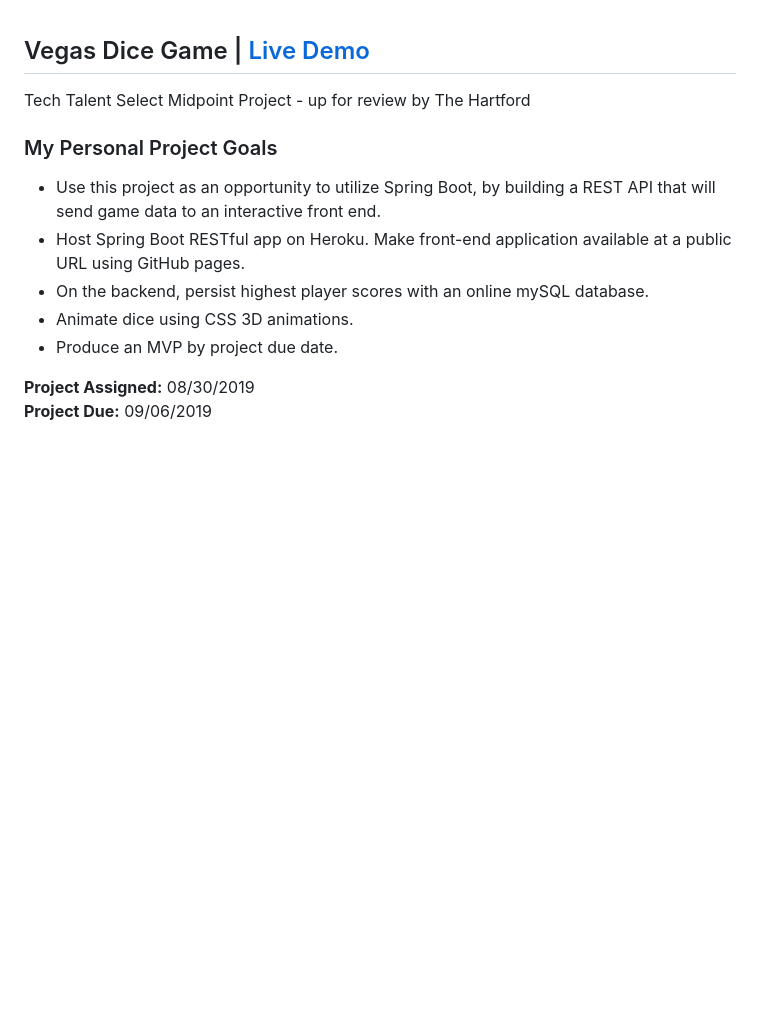
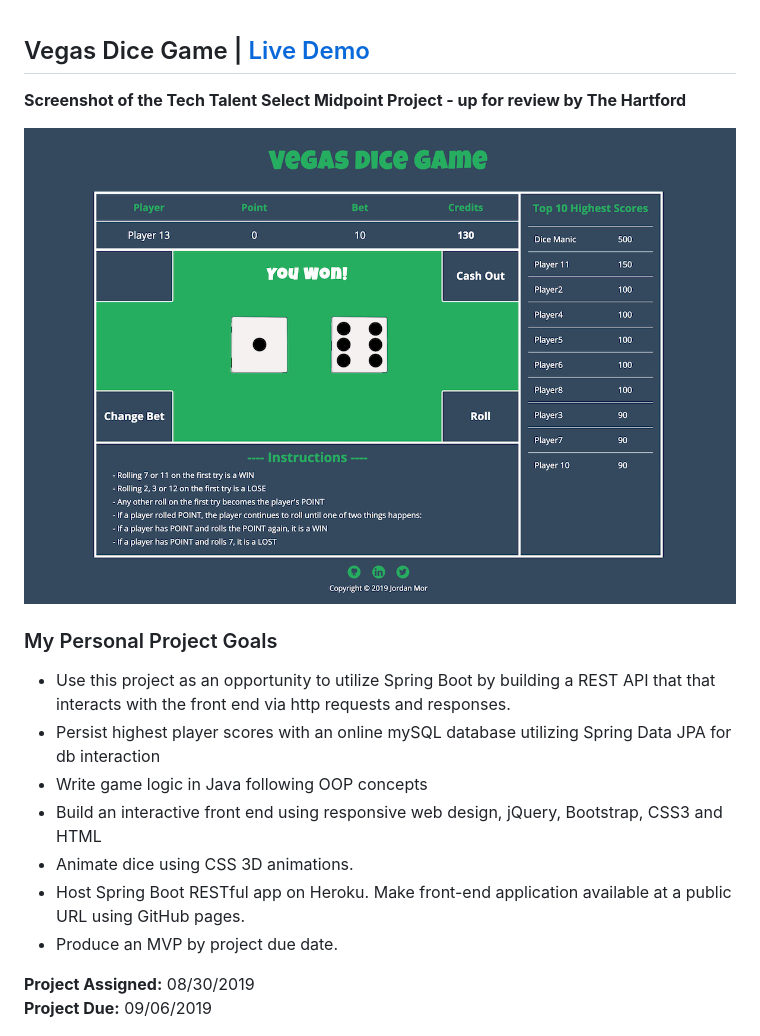
Before and after one commit to jordanmor/vegas-dice-game, a Markdown page: README.md, the part around the change. Rendered like a GitHub page; pictures changed too: vegas-dice-game-screenshot.png (added); blank space fills up the shorter version.

Commit message:
Update README.md / Add screenshot

```diff
--- a/README.md
+++ b/README.md
@@ -1,12 +1,16 @@
 ## Vegas Dice Game | [Live Demo](https://jordanmor.github.io/vegas-dice-game/)
 
-Tech Talent Select Midpoint Project - up for review by The Hartford
+**Screenshot of the Tech Talent Select Midpoint Project - up for review by The Hartford**
+
+![Vegas Dice Game Screen Shot](vegas-dice-game-screenshot.png)
 
 ### My Personal Project Goals
-- Use this project as an opportunity to utilize Spring Boot, by building a REST API that will send game data to an interactive front end.
+- Use this project as an opportunity to utilize Spring Boot by building a REST API that that interacts with the front end via http requests and responses.
+- Persist highest player scores with an online mySQL database utilizing Spring Data JPA for db interaction
+- Write game logic in Java following OOP concepts
+- Build an interactive front end using responsive web design, jQuery, Bootstrap, CSS3 and HTML
+- Animate dice using CSS 3D animations.
 - Host Spring Boot RESTful app on Heroku. Make front-end application available at a public URL using GitHub pages.
-- On the backend, persist highest player scores with an online mySQL database.
-- Animate dice using CSS 3D animations.
 - Produce an MVP by project due date.
 
 **Project Assigned:** 08/30/2019
```
